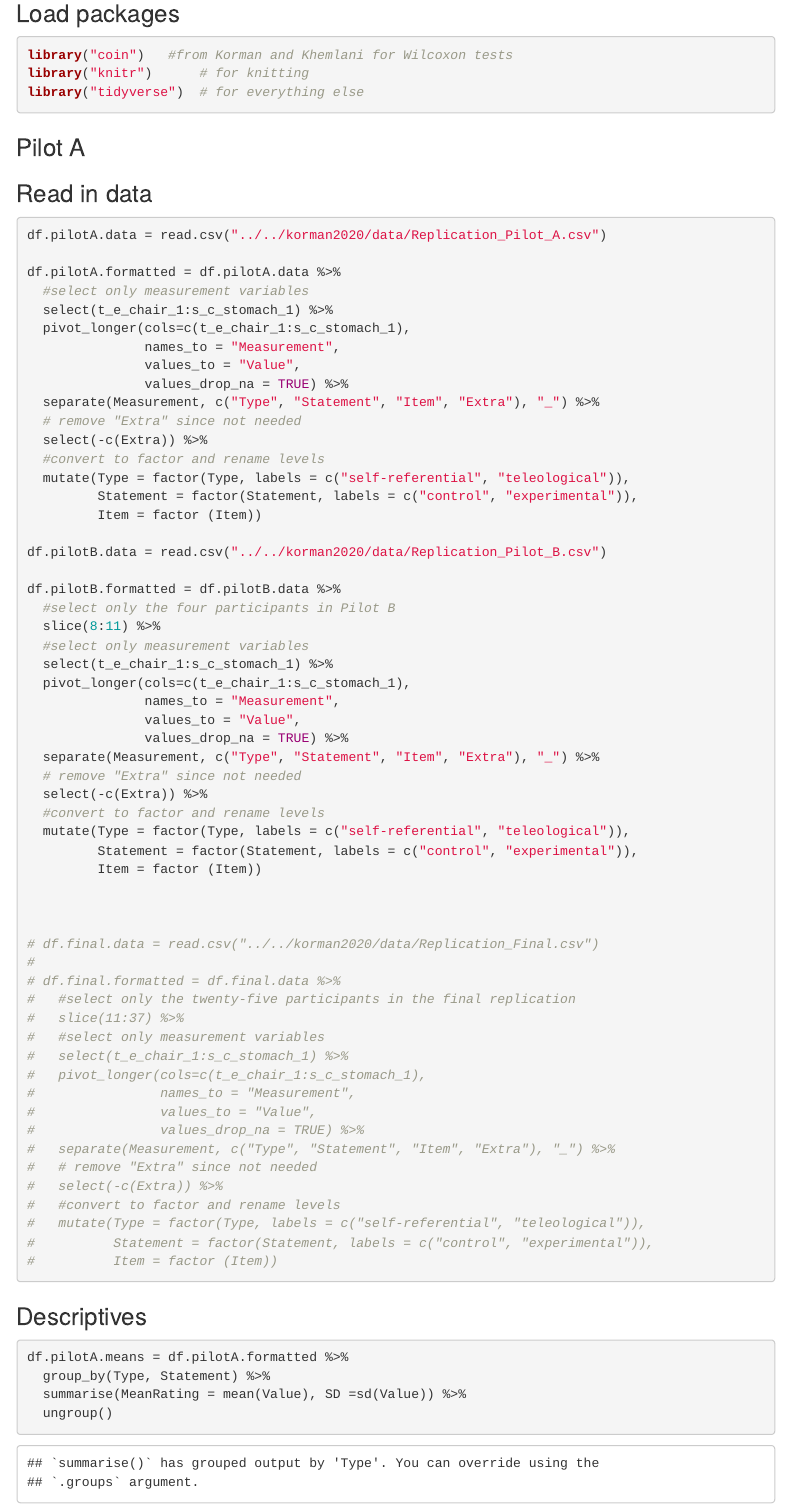
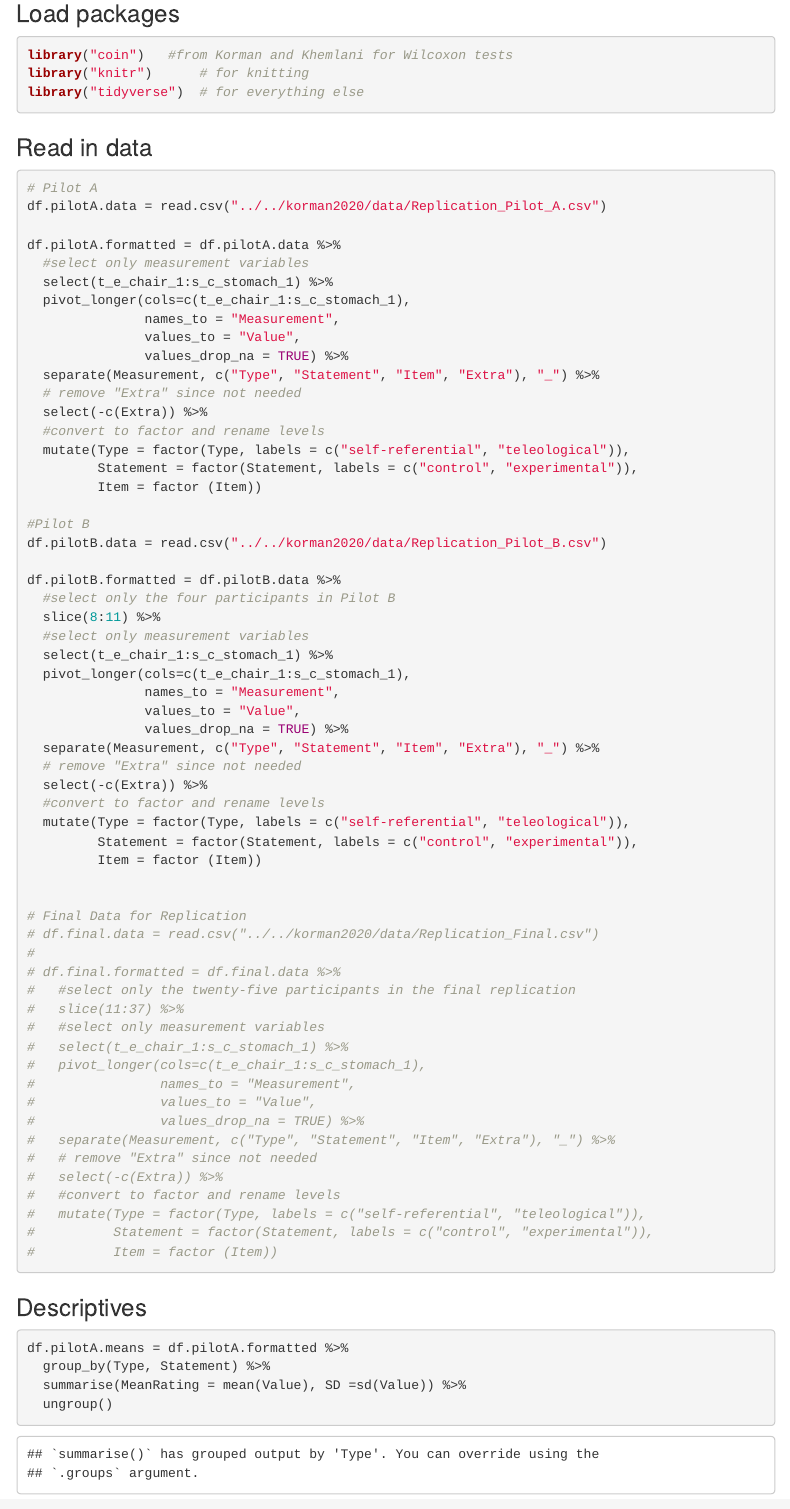
Before and after one commit to psych251/korman2020, an R Markdown document (writeup/Rose-Replication-of-Korman&Khemlani-2020-Experiment1.Rmd): the page in a window 1100 px wide, from 3570 px down. Rendered offline with R 4.5, knitr and Pandoc, with nearby package versions; code that draws random numbers runs with fixed seeds of ours; some code elsewhere in the file could not run offline; menus at the side of the page are left out.

Commit message:
slight update to code

````diff
--- a/writeup/Rose-Replication-of-Korman&Khemlani-2020-Experiment1.Rmd
+++ b/writeup/Rose-Replication-of-Korman&Khemlani-2020-Experiment1.Rmd
@@ -112,11 +112,12 @@ library("knitr")      # for knitting
 library("tidyverse")  # for everything else
 ```
 
-### Pilot A
 
 ### Read in data
 
 ```{r}
+
+# Pilot A
 df.pilotA.data = read.csv("../../korman2020/data/Replication_Pilot_A.csv")
 
 df.pilotA.formatted = df.pilotA.data %>%
@@ -134,6 +135,7 @@ df.pilotA.formatted = df.pilotA.data %>%
          Statement = factor(Statement, labels = c("control", "experimental")),
          Item = factor (Item))
 
+#Pilot B
 df.pilotB.data = read.csv("../../korman2020/data/Replication_Pilot_B.csv")
 
 df.pilotB.formatted = df.pilotB.data %>%
@@ -154,7 +156,7 @@ df.pilotB.formatted = df.pilotB.data %>%
          Item = factor (Item))
 
 
-
+# Final Data for Replication
 # df.final.data = read.csv("../../korman2020/data/Replication_Final.csv")
 #
 # df.final.formatted = df.final.data %>%
````
Also changed, not shown: writeup/Rose-Replication-of-Korman-Khemlani-2020-Experiment1.html (added), writeup/replication.png, 1 other file.
